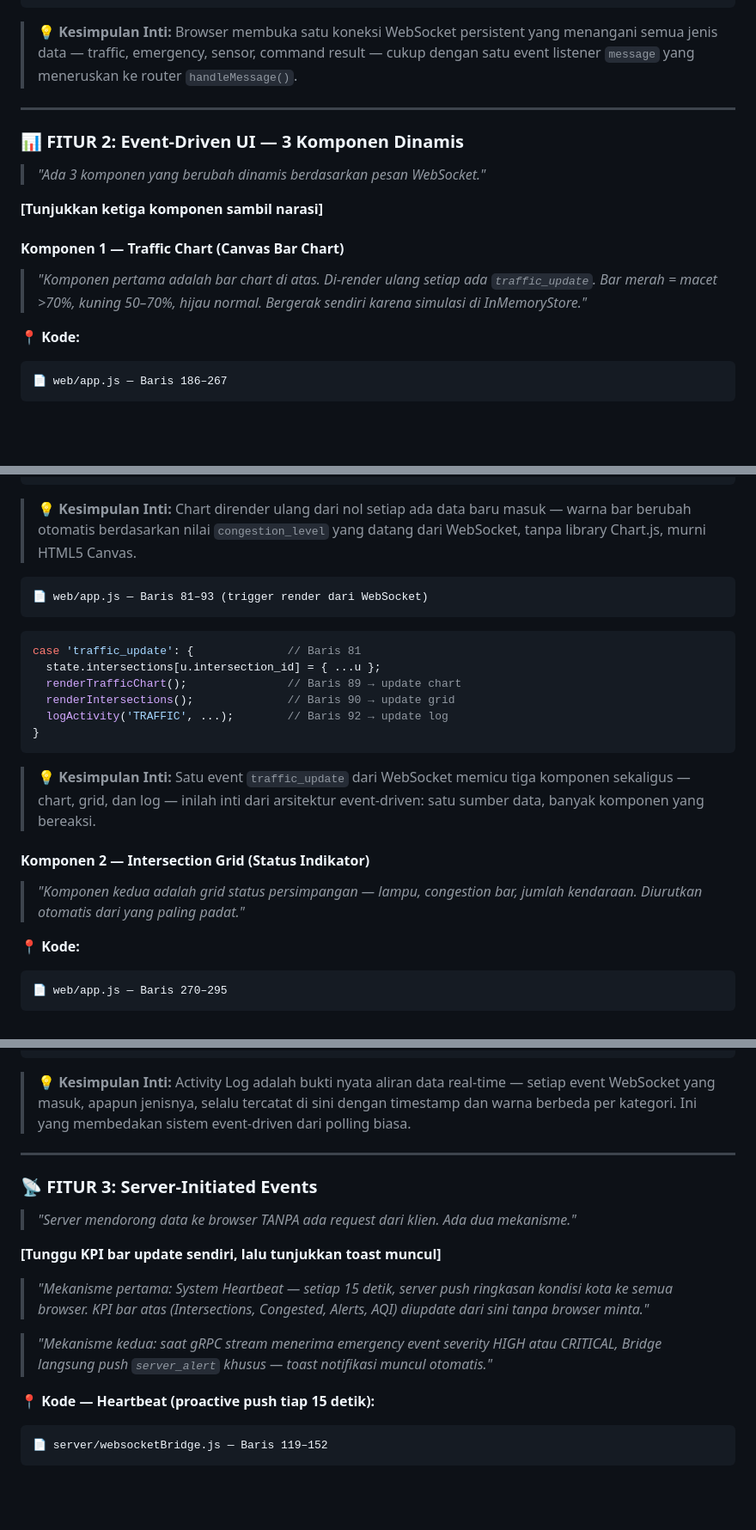
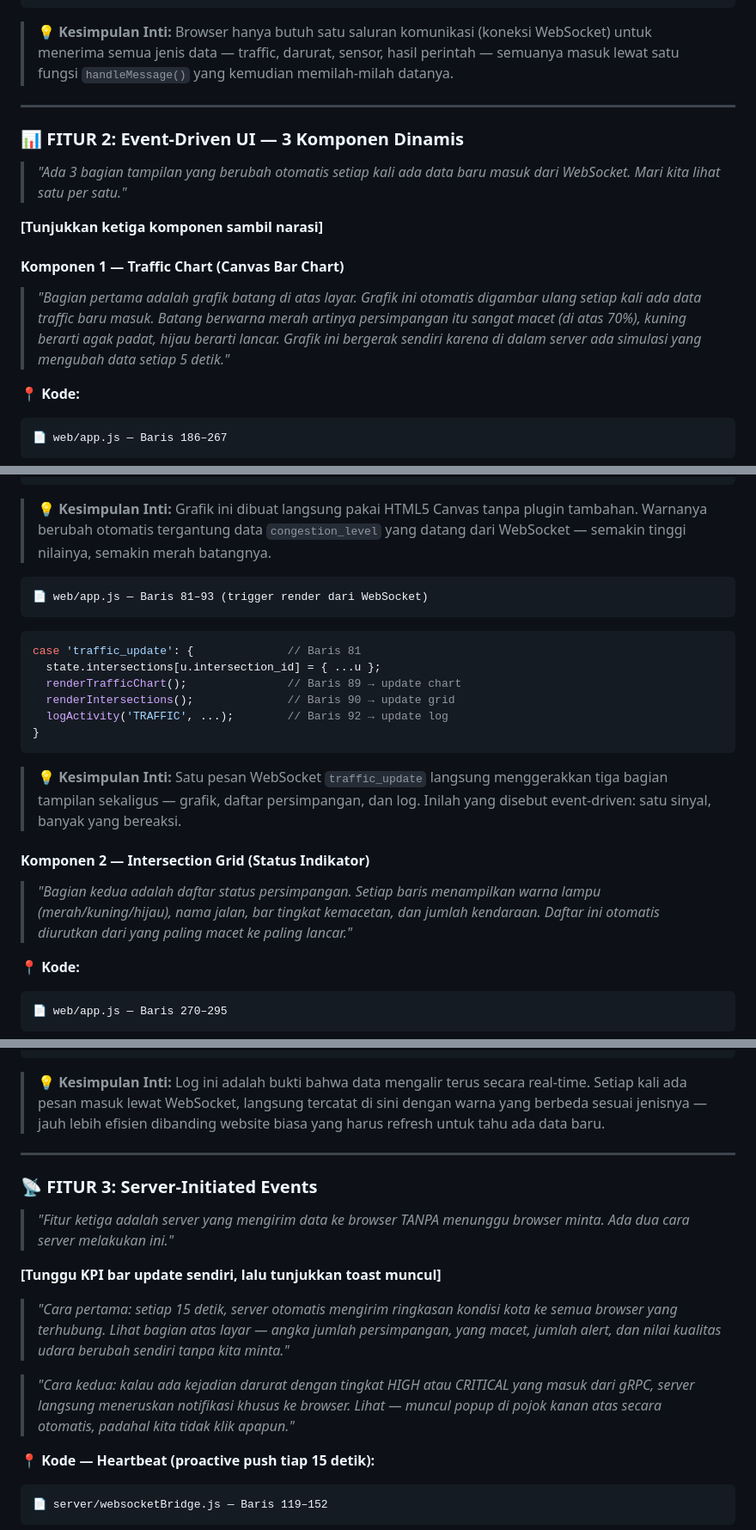
Before and after one commit to aryarefman/grpc-project, a Markdown page: demo_script_week9.md, 3 parts joined by grey strips. Shown at 86% size. Rendered like a GitHub page; blank space fills up the shorter version.

````diff
--- a/demo_script_week9.md
+++ b/demo_script_week9.md
@@ -130,19 +130,19 @@ function connectWS() {
   });
 }
 ```
-> 💡 **Kesimpulan Inti:** Browser membuka satu koneksi WebSocket persistent yang menangani semua jenis data — traffic, emergency, sensor, command result — cukup dengan satu event listener `message` yang meneruskan ke router `handleMessage()`.
+> 💡 **Kesimpulan Inti:** Browser hanya butuh satu saluran komunikasi (koneksi WebSocket) untuk menerima semua jenis data — traffic, darurat, sensor, hasil perintah — semuanya masuk lewat satu fungsi `handleMessage()` yang kemudian memilah-milah datanya.
 
 ---
 
 ### 📊 FITUR 2: Event-Driven UI — 3 Komponen Dinamis
 
-> *"Ada 3 komponen yang berubah dinamis berdasarkan pesan WebSocket."*
+> *"Ada 3 bagian tampilan yang berubah otomatis setiap kali ada data baru masuk dari WebSocket. Mari kita lihat satu per satu."*
 
 **[Tunjukkan ketiga komponen sambil narasi]**
 
 #### Komponen 1 — Traffic Chart (Canvas Bar Chart)
 
-> *"Komponen pertama adalah bar chart di atas. Di-render ulang setiap ada `traffic_update`. Bar merah = macet >70%, kuning 50–70%, hijau normal. Bergerak sendiri karena simulasi di InMemoryStore."*
+> *"Bagian pertama adalah grafik batang di atas layar. Grafik ini otomatis digambar ulang setiap kali ada data traffic baru masuk. Batang berwarna merah artinya persimpangan itu sangat macet (di atas 70%), kuning berarti agak padat, hijau berarti lancar. Grafik ini bergerak sendiri karena di dalam server ada simulasi yang mengubah data setiap 5 detik."*
 
 **📍 Kode:**
 ```
@@ -162,7 +162,7 @@ function renderTrafficChart() {
   });
 }
 ```
-> 💡 **Kesimpulan Inti:** Chart dirender ulang dari nol setiap ada data baru masuk — warna bar berubah otomatis berdasarkan nilai `congestion_level` yang datang dari WebSocket, tanpa library Chart.js, murni HTML5 Canvas.
+> 💡 **Kesimpulan Inti:** Grafik ini dibuat langsung pakai HTML5 Canvas tanpa plugin tambahan. Warnanya berubah otomatis tergantung data `congestion_level` yang datang dari WebSocket — semakin tinggi nilainya, semakin merah batangnya.
 
 ```
 📄 web/app.js — Baris 81–93 (trigger render dari WebSocket)
@@ -175,11 +175,11 @@ case 'traffic_update': {              // Baris 81
   logActivity('TRAFFIC', ...);        // Baris 92 → update log
 }
 ```
-> 💡 **Kesimpulan Inti:** Satu event `traffic_update` dari WebSocket memicu tiga komponen sekaligus — chart, grid, dan log — inilah inti dari arsitektur event-driven: satu sumber data, banyak komponen yang bereaksi.
+> 💡 **Kesimpulan Inti:** Satu pesan WebSocket `traffic_update` langsung menggerakkan tiga bagian tampilan sekaligus — grafik, daftar persimpangan, dan log. Inilah yang disebut event-driven: satu sinyal, banyak yang bereaksi.
 
 #### Komponen 2 — Intersection Grid (Status Indikator)
 
-> *"Komponen kedua adalah grid status persimpangan — lampu, congestion bar, jumlah kendaraan. Diurutkan otomatis dari yang paling padat."*
+> *"Bagian kedua adalah daftar status persimpangan. Setiap baris menampilkan warna lampu (merah/kuning/hijau), nama jalan, bar tingkat kemacetan, dan jumlah kendaraan. Daftar ini otomatis diurutkan dari yang paling macet ke paling lancar."*
 
 **📍 Kode:**
 ```
@@ -225,19 +225,19 @@ function logActivity(label, message, level = 'info') {
   setTimeout(() => { item.style.backgroundColor = ''; }, 1000);
 }
 ```
-> 💡 **Kesimpulan Inti:** Activity Log adalah bukti nyata aliran data real-time — setiap event WebSocket yang masuk, apapun jenisnya, selalu tercatat di sini dengan timestamp dan warna berbeda per kategori. Ini yang membedakan sistem event-driven dari polling biasa.
+> 💡 **Kesimpulan Inti:** Log ini adalah bukti bahwa data mengalir terus secara real-time. Setiap kali ada pesan masuk lewat WebSocket, langsung tercatat di sini dengan warna yang berbeda sesuai jenisnya — jauh lebih efisien dibanding website biasa yang harus refresh untuk tahu ada data baru.
 
 ---
 
 ### 📡 FITUR 3: Server-Initiated Events
 
-> *"Server mendorong data ke browser TANPA ada request dari klien. Ada dua mekanisme."*
+> *"Fitur ketiga adalah server yang mengirim data ke browser TANPA menunggu browser minta. Ada dua cara server melakukan ini."*
 
 **[Tunggu KPI bar update sendiri, lalu tunjukkan toast muncul]**
 
-> *"Mekanisme pertama: System Heartbeat — setiap 15 detik, server push ringkasan kondisi kota ke semua browser. KPI bar atas (Intersections, Congested, Alerts, AQI) diupdate dari sini tanpa browser minta."*
+> *"Cara pertama: setiap 15 detik, server otomatis mengirim ringkasan kondisi kota ke semua browser yang terhubung. Lihat bagian atas layar — angka jumlah persimpangan, yang macet, jumlah alert, dan nilai kualitas udara berubah sendiri tanpa kita minta."*
 
-> *"Mekanisme kedua: saat gRPC stream menerima emergency event severity HIGH atau CRITICAL, Bridge langsung push `server_alert` khusus — toast notifikasi muncul otomatis."*
+> *"Cara kedua: kalau ada kejadian darurat dengan tingkat HIGH atau CRITICAL yang masuk dari gRPC, server langsung meneruskan notifikasi khusus ke browser. Lihat — muncul popup di pojok kanan atas secara otomatis, padahal kita tidak klik apapun."*
 
 **📍 Kode — Heartbeat (proactive push tiap 15 detik):**
 ```
````
Also changed, not shown: other parts of demo_script_week9.md (+32 -21 lines).
